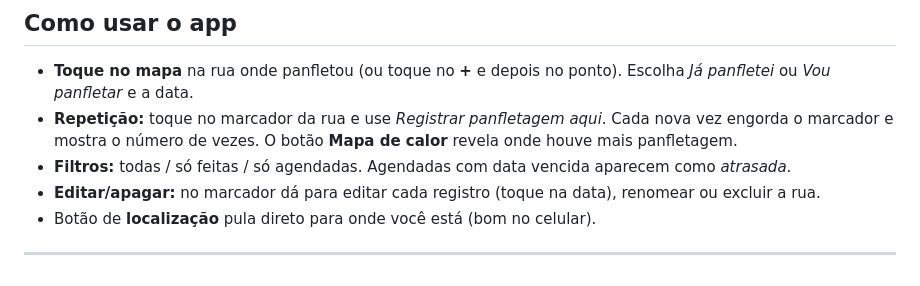
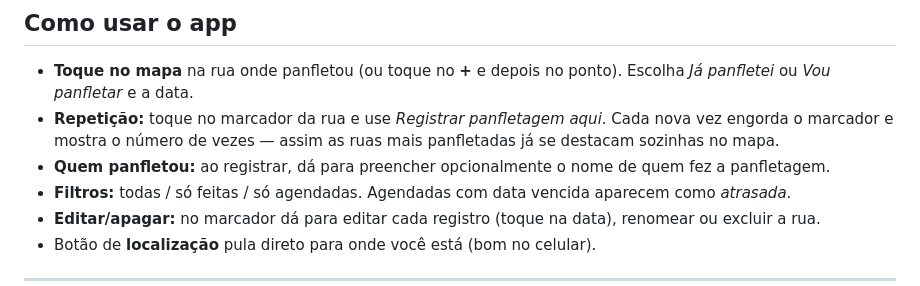
Before and after one commit to Edinwow/panfletagem, a Markdown page: README.md, the part around the change. Rendered like a GitHub page.

Commit message:
Atualizar README: remover menção ao mapa de calor, citar campo de autoria
Co-Authored-By: Claude Sonnet 5 <noreply@anthropic.com>

```diff
--- a/README.md
+++ b/README.md
@@ -58,7 +58,8 @@ Sempre que você editar algo no GitHub, a Vercel republica sozinha.
 ## Como usar o app
 
 - **Toque no mapa** na rua onde panfletou (ou toque no **+** e depois no ponto). Escolha *Já panfletei* ou *Vou panfletar* e a data.
-- **Repetição:** toque no marcador da rua e use *Registrar panfletagem aqui*. Cada nova vez engorda o marcador e mostra o número de vezes. O botão **Mapa de calor** revela onde houve mais panfletagem.
+- **Repetição:** toque no marcador da rua e use *Registrar panfletagem aqui*. Cada nova vez engorda o marcador e mostra o número de vezes — assim as ruas mais panfletadas já se destacam sozinhas no mapa.
+- **Quem panfletou:** ao registrar, dá para preencher opcionalmente o nome de quem fez a panfletagem.
 - **Filtros:** todas / só feitas / só agendadas. Agendadas com data vencida aparecem como *atrasada*.
 - **Editar/apagar:** no marcador dá para editar cada registro (toque na data), renomear ou excluir a rua.
 - Botão de **localização** pula direto para onde você está (bom no celular).
```
